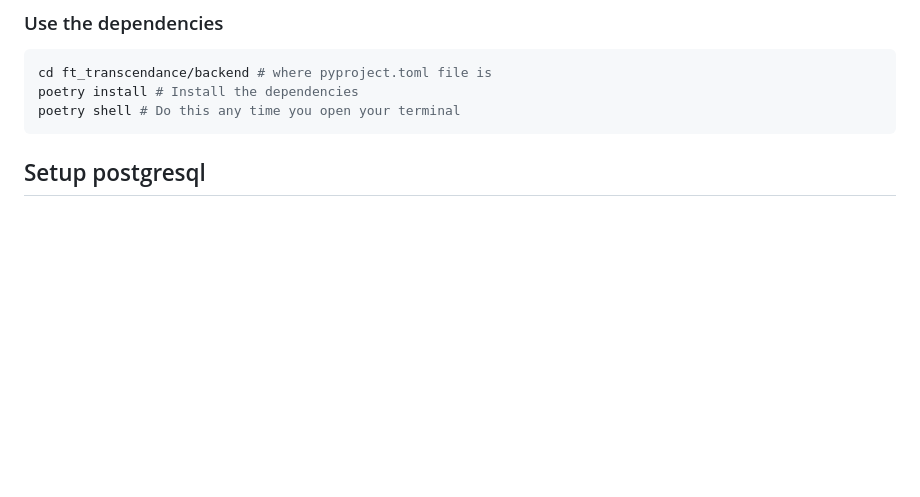
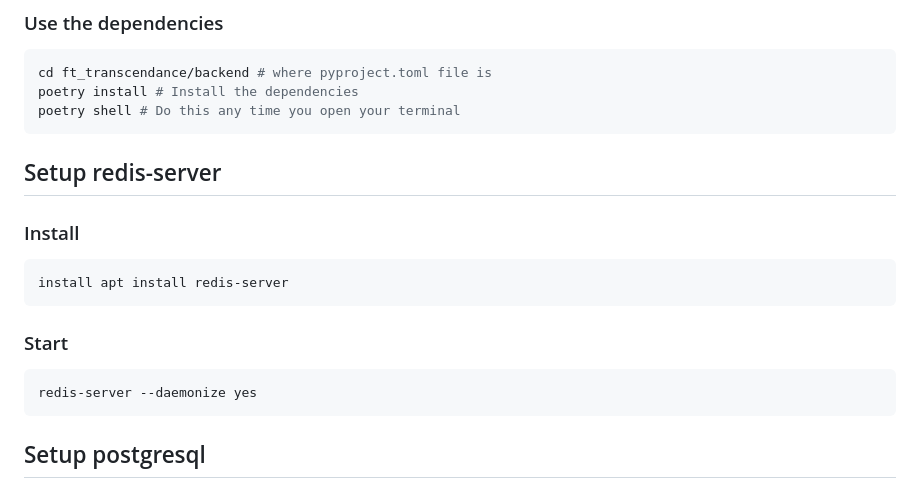
Before and after one commit to iSurfiNex/ft_transcendence, a Markdown page: backend/README.md, the part around the change. GitHub-like rendering; blank space fills up the shorter version.

Commit message:
document redis-server installation

````diff
--- a/backend/README.md
+++ b/backend/README.md
@@ -33,6 +33,19 @@ poetry --version
 cd ft_transcendance/backend # where pyproject.toml file is
 poetry install # Install the dependencies
 poetry shell # Do this any time you open your terminal
+```
+## Setup redis-server
+
+### Install
+
+``` sh
+install apt install redis-server
+```
+
+### Start
+
+``` sh
+redis-server --daemonize yes
 ```
 
 ## Setup postgresql
````
